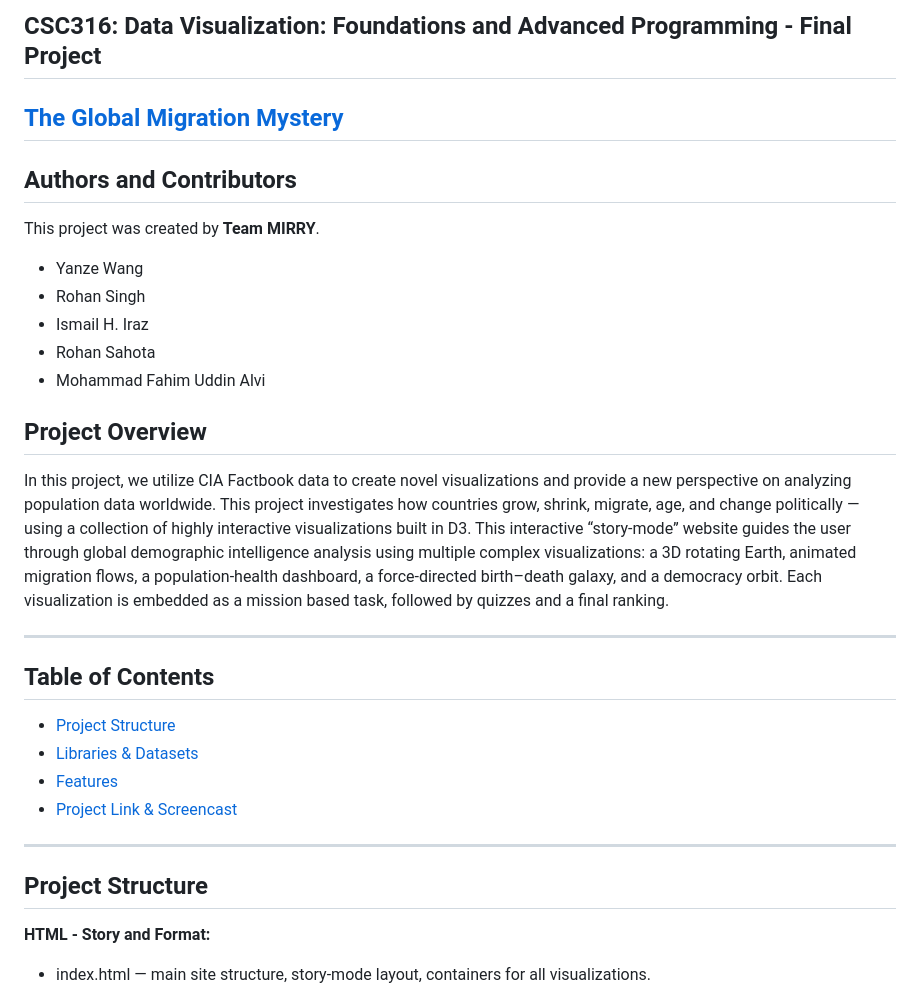
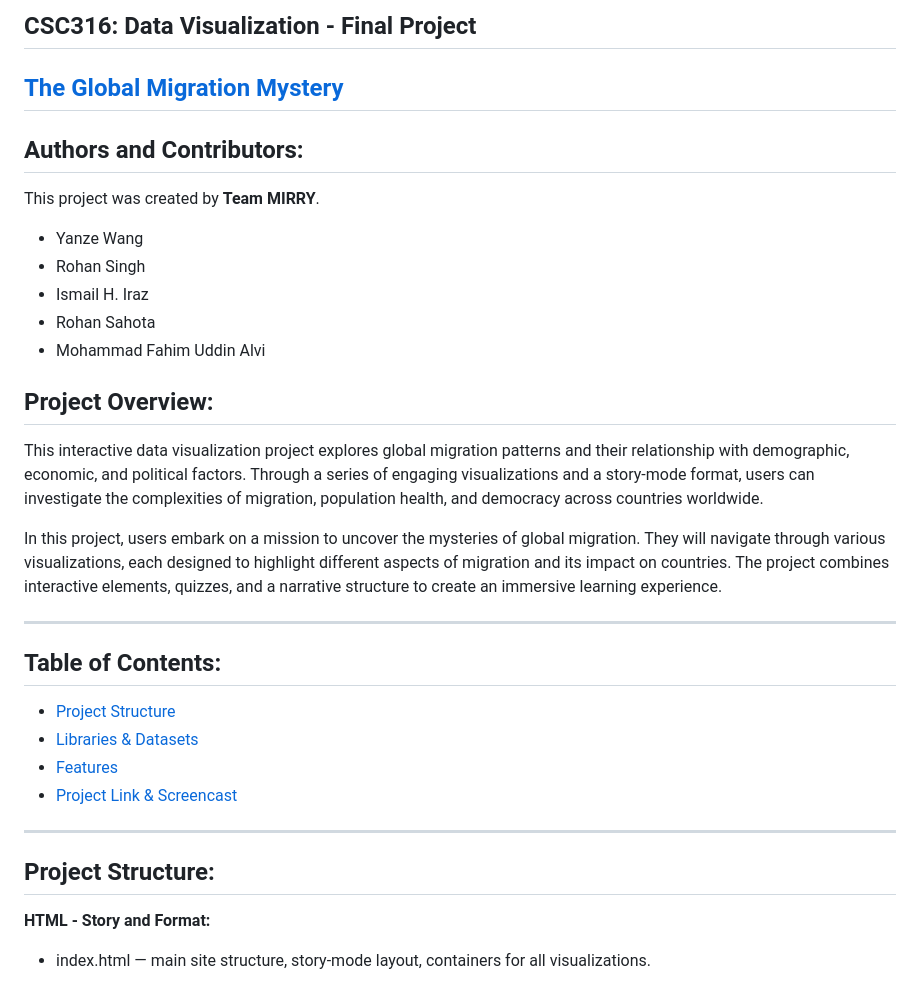
Before and after one commit to Rohh1/csc316final, a Markdown page: README.md, the part around one of its changes. GitHub-like rendering.

```diff
--- a/README.md
+++ b/README.md
@@ -1,8 +1,8 @@
-## CSC316: Data Visualization: Foundations and Advanced Programming - Final Project
+## CSC316: Data Visualization - Final Project
 
 ## [The Global Migration Mystery](https://rohh1.github.io/csc316final/)
 
-## Authors and Contributors
+## Authors and Contributors:
 
 This project was created by **Team MIRRY**.
 * Yanze Wang
@@ -11,16 +11,15 @@ This project was created by **Team MIRRY**.
 * Rohan Sahota
 * Mohammad Fahim Uddin Alvi
 
-## Project Overview
+## Project Overview:
 
-In this project, we utilize CIA Factbook data to create novel visualizations and provide a new perspective on analyzing population data worldwide.
-This project investigates how countries grow, shrink, migrate, age, and change politically — using a collection of highly interactive visualizations built in D3.
-This interactive “story-mode” website guides the user through global demographic intelligence analysis using multiple complex visualizations: a 3D rotating Earth, animated migration flows, a population-health dashboard, a force-directed birth–death galaxy, and a democracy orbit.
-Each visualization is embedded as a mission based task, followed by quizzes and a final ranking.
+This interactive data visualization project explores global migration patterns and their relationship with demographic, economic, and political factors. Through a series of engaging visualizations and a story-mode format, users can investigate the complexities of migration, population health, and democracy across countries worldwide.
+
+In this project, users embark on a mission to uncover the mysteries of global migration. They will navigate through various visualizations, each designed to highlight different aspects of migration and its impact on countries. The project combines interactive elements, quizzes, and a narrative structure to create an immersive learning experience.
 
 -----
 
-## Table of Contents
+## Table of Contents:
 
 * [Project Structure](https://github.com/Rohh1/csc316final#project-structure)
 * [Libraries & Datasets](https://github.com/Rohh1/csc316final#datasets)
@@ -29,7 +28,7 @@ Each visualization is embedded as a mission based task, followed by quizzes and
 
 -----
 
-## Project Structure
+## Project Structure:
 **HTML - Story and Format:**
 * index.html — main site structure, story-mode layout, containers for all visualizations.
 
```
Also changed, not shown: other parts of README.md (+34 -21 lines).
